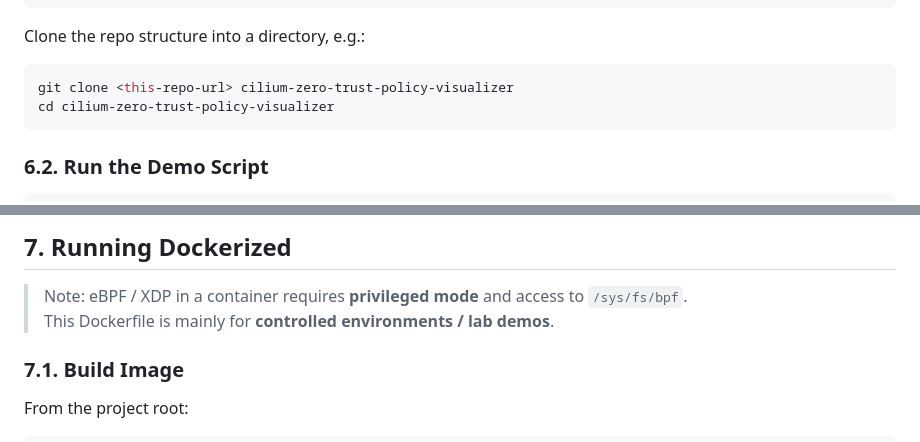
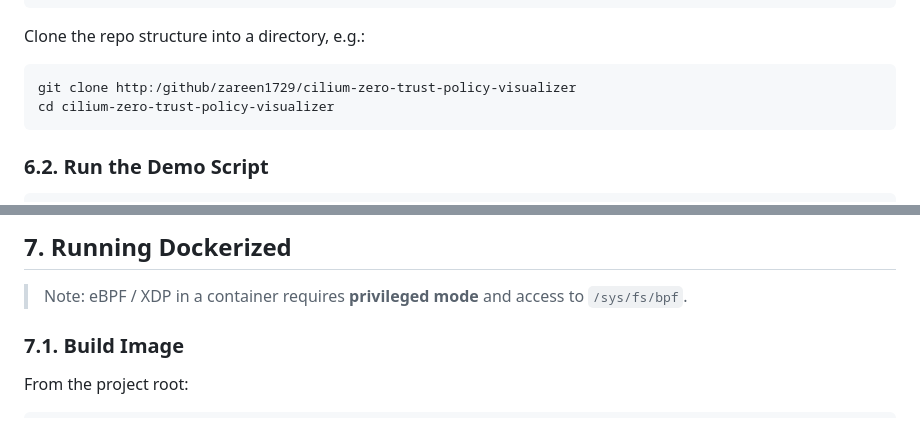
Before and after one commit to zareen1729/cilium-zero-trust-policy-visualizer, a Markdown page: README.md, 2 parts joined by grey strips. GitHub-like rendering.

````diff
--- a/README.md
+++ b/README.md
@@ -139,7 +135,7 @@ pip3 install bcc flask pyyaml
 Clone the repo structure into a directory, e.g.:
 
 ```bash
-git clone <this-repo-url> cilium-zero-trust-policy-visualizer
+git clone http:/github/zareen1729/cilium-zero-trust-policy-visualizer
 cd cilium-zero-trust-policy-visualizer
 ```
 
@@ -167,7 +163,6 @@ What it does:
 ## 7. Running Dockerized
 
 > Note: eBPF / XDP in a container requires **privileged mode** and access to `/sys/fs/bpf`.
-> This Dockerfile is mainly for **controlled environments / lab demos**.
 
 ### 7.1. Build Image
 
````
Also changed, not shown: other parts of README.md (+12 -47 lines).
